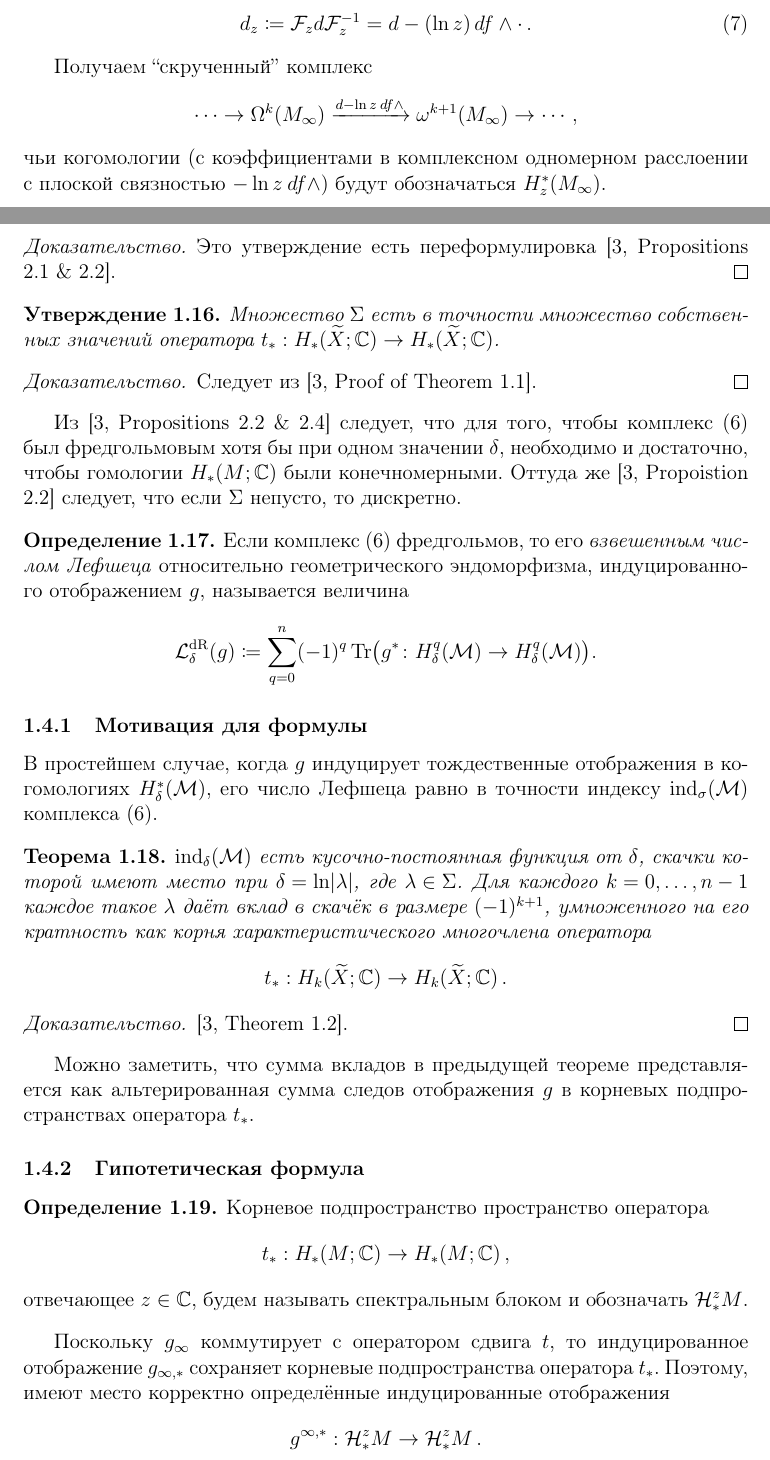
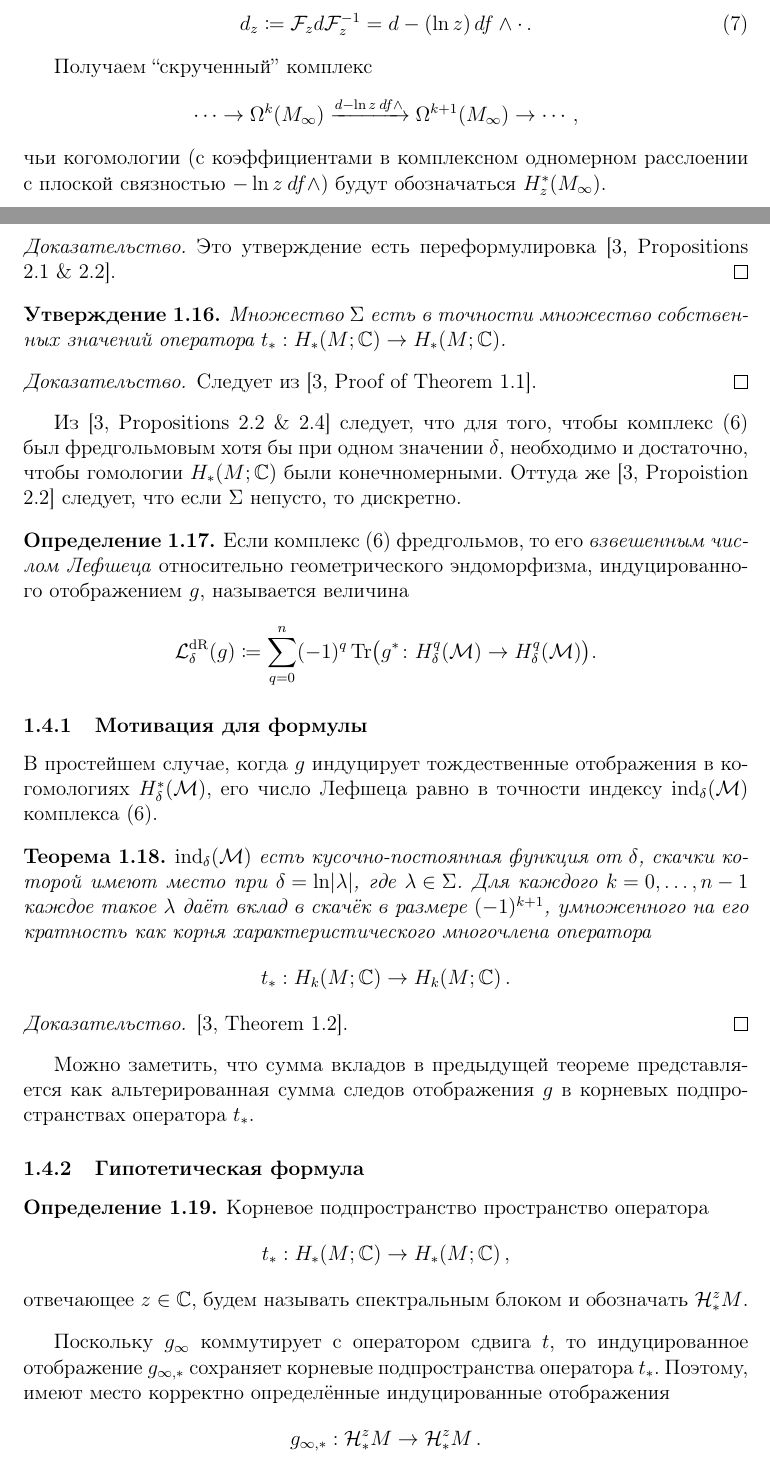
Before and after one commit to fimmind/periodic_Lefschetz, a LaTeX document (main.tex): two parts of pages 6 and 7 of 9, joined at a grey line, cut so that both start at the same text. Compiled offline with pdfLaTeX.

Commit message:
Minor typos

```diff
--- a/main.tex
+++ b/main.tex
@@ -286,7 +286,7 @@
 \end{lemma}
 
 Получаем ``скрученный'' комплекс \[
-    \cdots \to \Omega^{k}(M_{\infty}) \xrightarrow{d - \ln z\: df \land} \omega^{k+1}(M_{\infty}) \to \cdots\,,
+    \cdots \to \Omega^{k}(M_{\infty}) \xrightarrow{d - \ln z\: df \land} \Omega^{k+1}(M_{\infty}) \to \cdots\,,
 \] чьи когомологии (с коэффициентами в комплексном одномерном расслоении с плоской связностью \({ -\ln z\: df \land }\)) будут обозначаться \({ H_{z}^{*}(M_{\infty}) }\).
 
 \begin{definition}
@@ -309,7 +309,7 @@
 
 \begin{proposition}
     \label{prop:explicit_description_of_the_critical_set}
-    Множество \({ \Sigma }\) есть в точности множество собственных значений оператора \({ t_{*} : H_{*}(\widetilde X; \mathbb C) \to H_{*}(\widetilde X; \mathbb C) }\).
+    Множество \({ \Sigma }\) есть в точности множество собственных значений оператора \({ t_{*} : H_{*}(M; \mathbb C) \to H_{*}(M; \mathbb C) }\).
 \end{proposition}
 
 \begin{proof}
@@ -332,11 +332,11 @@
 
 \subsubsection{Мотивация для формулы}
 
-В простейшем случае, когда \({ g }\) индуцирует тождественные отображения в когомологиях \({ H^{*}_{\delta}(\mathcal M) }\), его число Лефшеца равно в точности индексу \({ \operatorname{ind}_{\sigma}(\mathcal M) }\) комплекса~(\ref{eq:weighted_de_rham_complex}).
+В простейшем случае, когда \({ g }\) индуцирует тождественные отображения в когомологиях \({ H^{*}_{\delta}(\mathcal M) }\), его число Лефшеца равно в точности индексу \({ \operatorname{ind}_{\delta}(\mathcal M) }\) комплекса~(\ref{eq:weighted_de_rham_complex}).
 
 \begin{theorem}
     \({ \operatorname{ind}_{\delta}(\mathcal M) }\) есть кусочно-постоянная функция от \({ \delta }\), скачки которой имеют место при \({ \delta = \ln \lvert \lambda \rvert }\), где \({ \lambda \in \Sigma }\). Для каждого \({ k = 0, \ldots, n-1 }\) каждое такое \({ \lambda }\) даёт вклад в скачёк в размере \({ (-1)^{k+1} }\), умноженного на его кратность как корня характеристического многочлена оператора \[
-        t_{*} : H_{k}(\widetilde X; \mathbb C) \to H_{k}(\widetilde X; \mathbb C)\,.
+        t_{*} : H_{k}(M; \mathbb C) \to H_{k}(M; \mathbb C)\,.
     \]
 \end{theorem}
 
@@ -355,7 +355,7 @@
 \end{definition}
 
 Поскольку \({ g_{\infty} }\) коммутирует с оператором сдвига \({ t }\), то индуцированное отображение \({ g_{\infty, *} }\) сохраняет корневые подпространства оператора \({ t_{*} }\). Поэтому, имеют место корректно определённые индуцированные отображения \[
-    g^{\infty, *} : \mathcal H_{*}^{z}M \to \mathcal H_{*}^{z}M\,.
+    g_{\infty, *} : \mathcal H_{*}^{z}M \to \mathcal H_{*}^{z}M\,.
 \]
 
 \begin{definition}
```
Also changed, not shown: main.pdf, main.tex (4 more changed lines).
